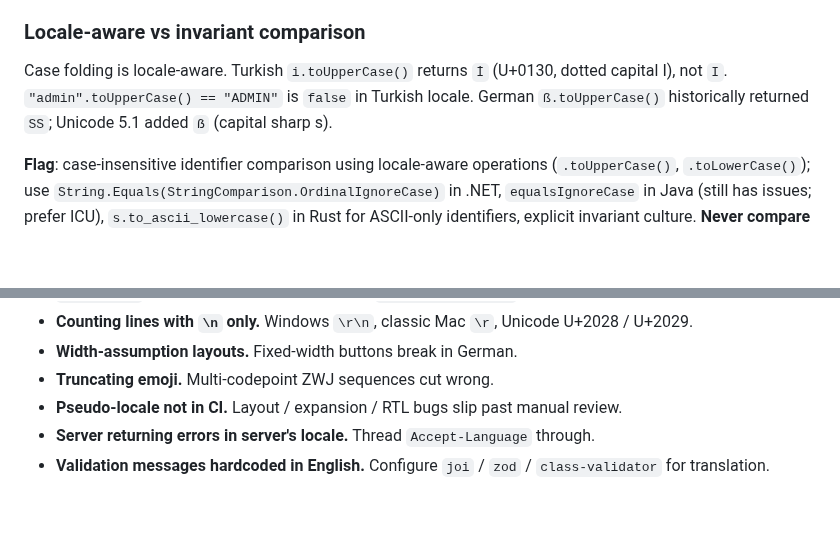
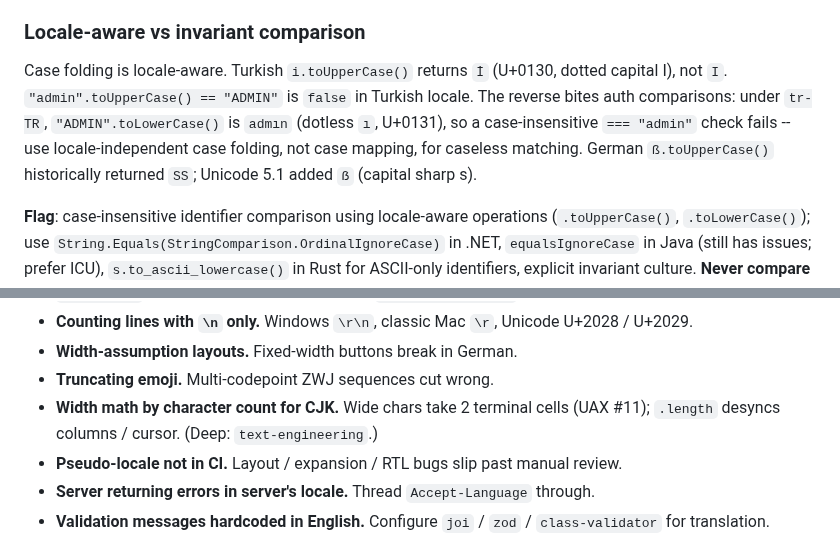
Before and after one commit to austintheriot/dotfiles, a Markdown page: .claude/rules/i18n.md, 2 parts joined by grey strips. Drawn GitHub-style; blank space fills up the shorter version.

```diff
--- a/.claude/rules/i18n.md
+++ b/.claude/rules/i18n.md
@@ -45,7 +45,7 @@ Unicode has multiple representations for visually-identical text. "é" can be pr
 
 ### Locale-aware vs invariant comparison
 
-Case folding is locale-aware. Turkish `i.toUpperCase()` returns `İ` (U+0130, dotted capital I), not `I`. `"admin".toUpperCase() == "ADMIN"` is `false` in Turkish locale. German `ß.toUpperCase()` historically returned `SS`; Unicode 5.1 added `ẞ` (capital sharp s).
+Case folding is locale-aware. Turkish `i.toUpperCase()` returns `İ` (U+0130, dotted capital I), not `I`. `"admin".toUpperCase() == "ADMIN"` is `false` in Turkish locale. The reverse bites auth comparisons: under `tr-TR`, `"ADMIN".toLowerCase()` is `admın` (dotless `ı`, U+0131), so a case-insensitive `=== "admin"` check fails -- use locale-independent case folding, not case mapping, for caseless matching. German `ß.toUpperCase()` historically returned `SS`; Unicode 5.1 added `ẞ` (capital sharp s).
 
 **Flag**: case-insensitive identifier comparison using locale-aware operations (`.toUpperCase()`, `.toLowerCase()`); use `String.Equals(StringComparison.OrdinalIgnoreCase)` in .NET, `equalsIgnoreCase` in Java (still has issues; prefer ICU), `s.to_ascii_lowercase()` in Rust for ASCII-only identifiers, explicit invariant culture. **Never compare case-insensitively across locales without explicit locale specification.**
 
@@ -377,6 +389,7 @@ The signal-to-noise list:
 - **Counting lines with `\n` only.** Windows `\r\n`, classic Mac `\r`, Unicode U+2028 / U+2029.
 - **Width-assumption layouts.** Fixed-width buttons break in German.
 - **Truncating emoji.** Multi-codepoint ZWJ sequences cut wrong.
+- **Width math by character count for CJK.** Wide chars take 2 terminal cells (UAX #11); `.length` desyncs columns / cursor. (Deep: `text-engineering`.)
 - **Pseudo-locale not in CI.** Layout / expansion / RTL bugs slip past manual review.
 - **Server returning errors in server's locale.** Thread `Accept-Language` through.
 - **Validation messages hardcoded in English.** Configure `joi` / `zod` / `class-validator` for translation.
```
Also changed, not shown: other parts of .claude/rules/i18n.md (+13 -1 lines), .claude/rules/graphics-programming.md (+2 -0 lines).
